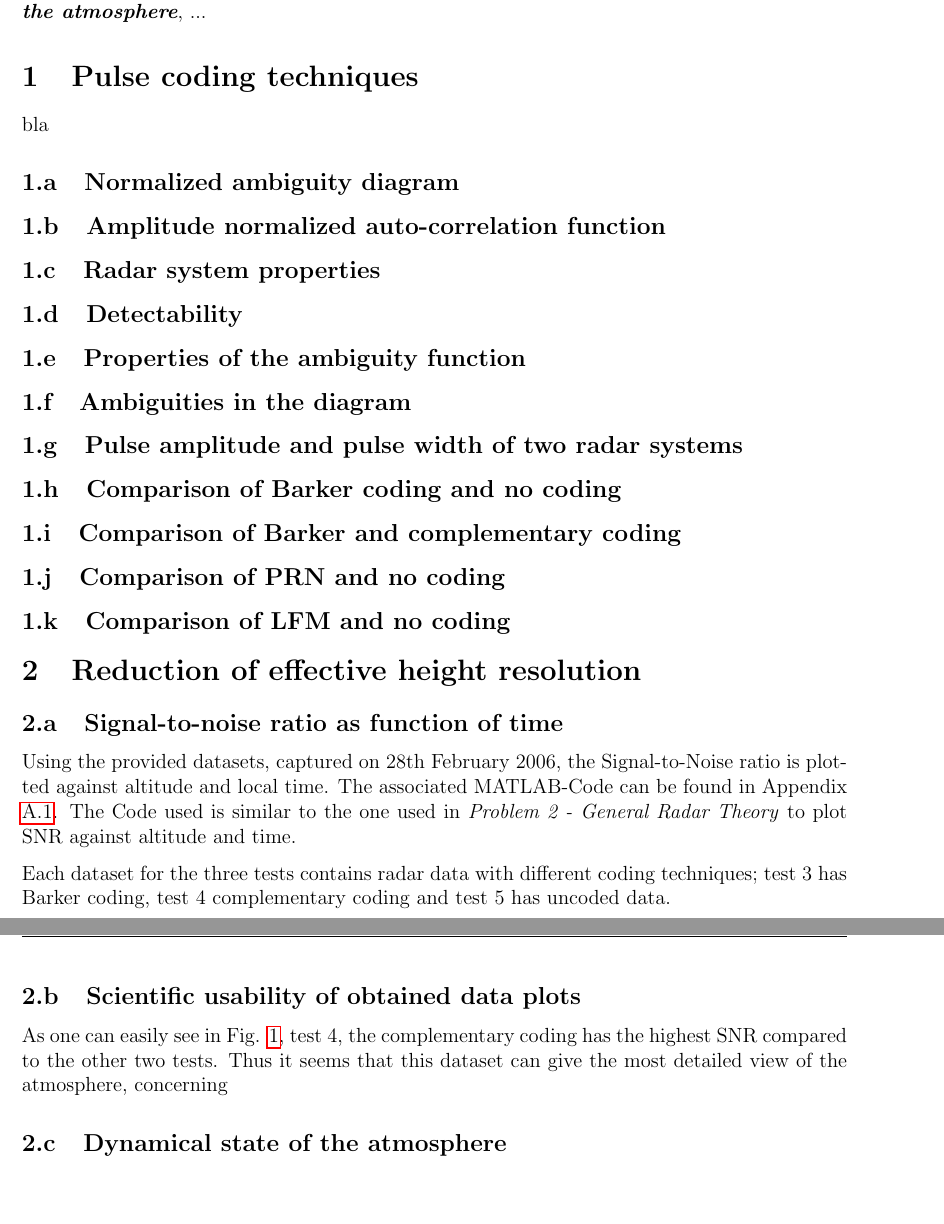
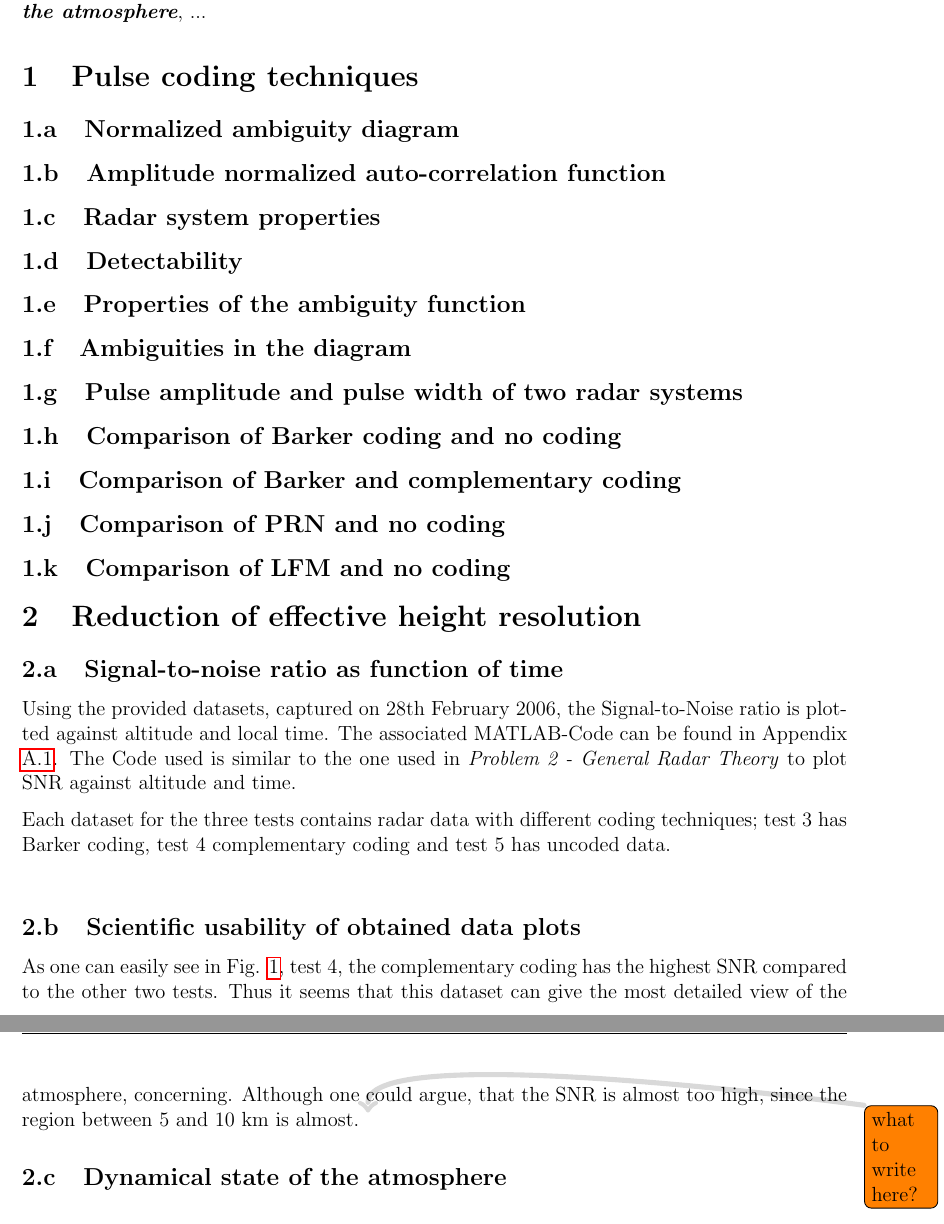
Before and after one commit to art1/Optics-Radar-Reports, a LaTeX document (report.tex, which reads content.tex): two parts of pages 2 and 4 of 6, joined at a grey line, cut so that both start at the same text, the shorter picture padded with empty space. Compiled offline with pdfLaTeX.

Commit message:
minor content updates

```diff
--- a/content.tex
+++ b/content.tex
@@ -6,7 +6,6 @@ In this Assignment, \textit{\textbf{Problem 4 - Pulse modulation techniques and
 
 %%%%%%%%%%%%%%%%% TASK 1 %%%
 \section{Pulse coding techniques}
-bla
 
 \subsection{Normalized ambiguity diagram}
 
@@ -49,5 +48,6 @@ Each dataset for the three tests contains radar data with different coding techn
 
 
 \subsection{Scientific usability of obtained data plots}
-As one can easily see in Fig. \ref{fig:snr}, test 4, the complementary coding has the highest SNR compared to the other two tests. Thus it seems that this dataset can give the most detailed view of the atmosphere, concerning
+As one can easily see in Fig. \ref{fig:snr}, test 4, the complementary coding has the highest SNR compared to the other two tests. Thus it seems that this dataset can give the most detailed view of the atmosphere, concerning.
+Although one could argue, that the SNR is almost too high, since the region between 5 and 10 km is almost. \todo{what to write here?}
 \subsection{Dynamical state of the atmosphere}
```
Also changed, not shown: report.pdf.
